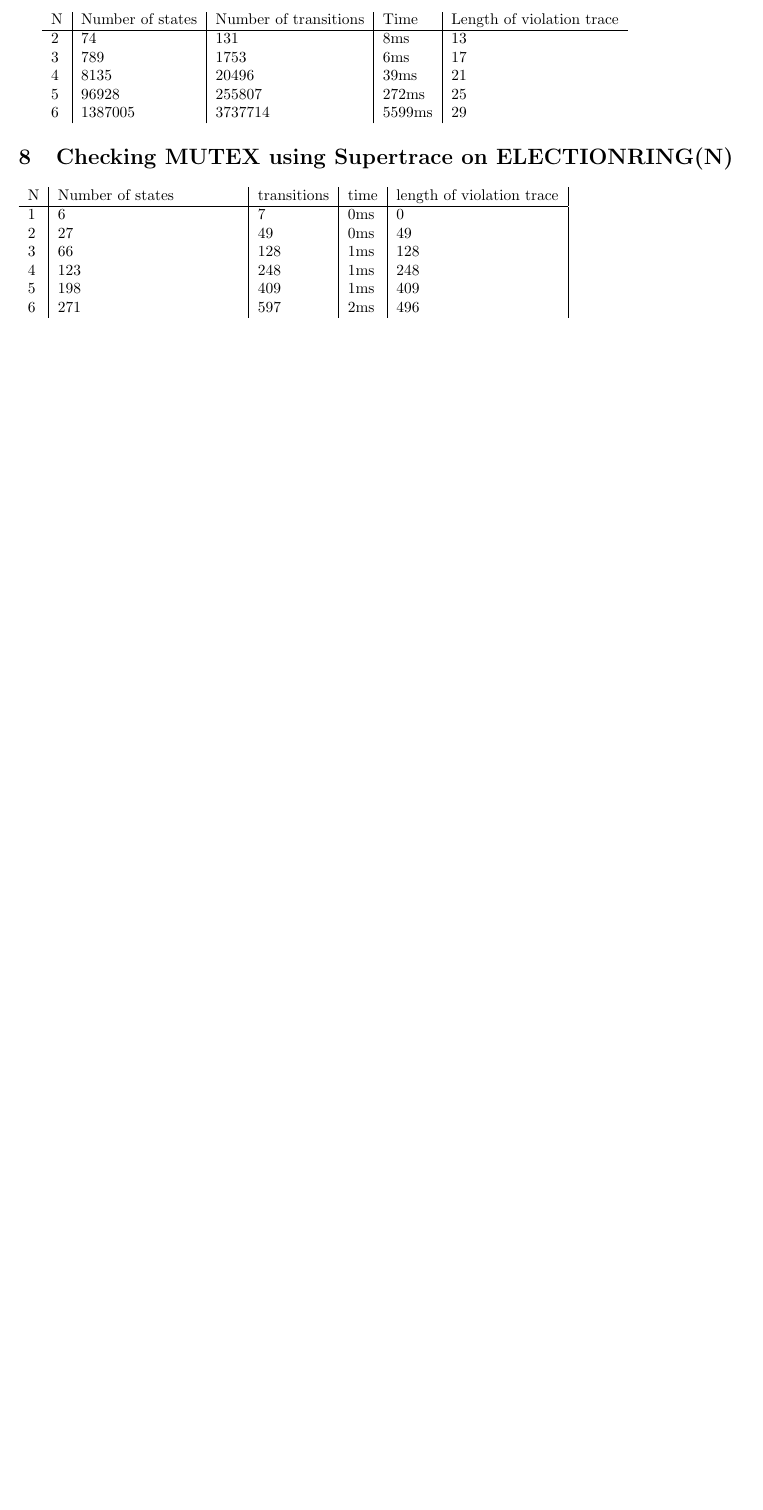
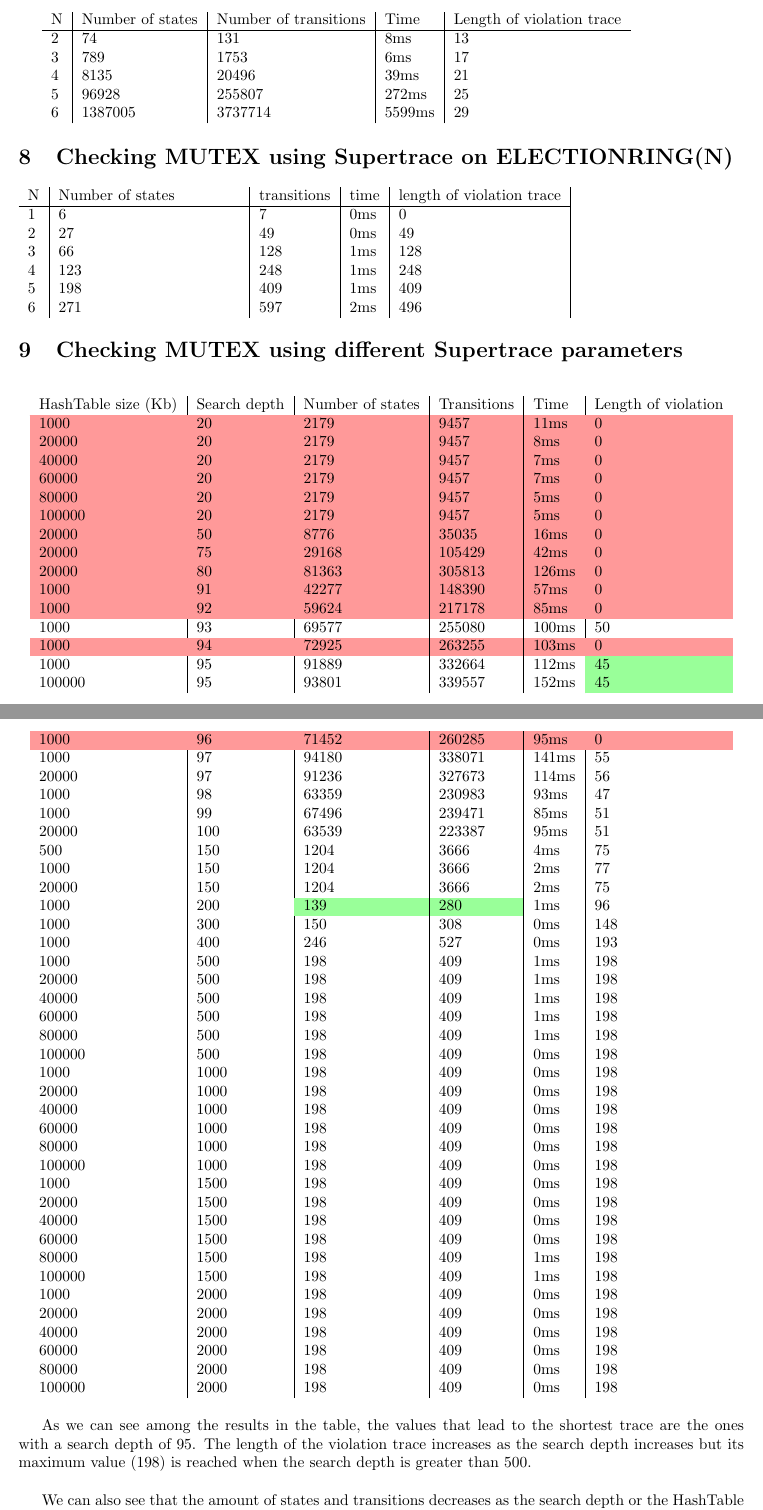
Before and after one commit to fthuin/LINGI2143_Concurrent_Systems, a LaTeX document (LaTeX/Main.tex, which reads LaTeX/supertrace_parameters.tex): part of page 5 of 5 before the commit and two parts of pages 5 and 6 of 6 after it, the two joined at a grey line, cut so that both start at the same text, the shorter picture padded with empty space. Compiled offline with pdfLaTeX.

Commit message:
mesures de supertraces

```diff
--- a/LaTeX/Main.tex
+++ b/LaTeX/Main.tex
@@ -8,6 +8,8 @@
 \usepackage{todonotes}
 \usepackage[fleqn]{amsmath}
 \usepackage{spverbatim}
+\usepackage{longtable}
+\usepackage{color, colortbl}
 \newcommand{\HRule}{\rule{\linewidth}{0.5mm}}
 
 \begin{document}
@@ -79,6 +81,9 @@ When a node crash, it realize the action ''crash'' to go in the state NODE\_CRAS
 \section{Checking MUTEX using Supertrace on ELECTIONRING(N)}
 \input{supertrace_mutex.tex}
 
+\section{Checking MUTEX using different Supertrace parameters}
+\input{supertrace_parameters.tex}
+
 \section{Conclusion}
 \input{conclusion.tex}
 \end{document}
--- /dev/null
+++ b/LaTeX/supertrace_parameters.tex
@@ -0,0 +1,59 @@
+\begin{longtable}{l|l|l|l|l|l}
+HashTable size (Kb) & Search depth & Number of states & Transitions & Time & Length of violation \\
+\hline
+\rowcolor{red!40}1000 & 20 & 2179 & 9457 & 11ms & 0 \\
+\rowcolor{red!40}20000 & 20 & 2179 & 9457 & 8ms & 0 \\
+\rowcolor{red!40}40000 & 20 & 2179 & 9457 & 7ms & 0 \\
+\rowcolor{red!40}60000 & 20 & 2179 & 9457 & 7ms & 0 \\
+\rowcolor{red!40}80000 & 20 & 2179 & 9457 & 5ms & 0 \\
+\rowcolor{red!40}100000 & 20 & 2179 & 9457 & 5ms & 0 \\
+\rowcolor{red!40}20000 & 50 & 8776 & 35035 & 16ms & 0 \\
+\rowcolor{red!40}20000 & 75 & 29168 & 105429 & 42ms & 0 \\
+\rowcolor{red!40}20000 & 80 & 81363 & 305813 & 126ms & 0 \\
+\rowcolor{red!40}1000 & 91 & 42277 & 148390 & 57ms & 0 \\
+\rowcolor{red!40}1000 & 92 & 59624 & 217178 & 85ms & 0 \\
+1000 & 93 & 69577 & 255080 & 100ms & 50 \\
+\rowcolor{red!40}1000 & 94 & 72925 & 263255 & 103ms & 0 \\
+1000 & 95 & 91889 & 332664 & 112ms & \cellcolor{green!40}45 \\
+100000 & 95 & 93801 & 339557 & 152ms & \cellcolor{green!40}45 \\
+\rowcolor{red!40}1000 & 96 & 71452 & 260285 & 95ms & 0 \\
+1000 & 97 & 94180 & 338071 & 141ms & 55 \\
+20000 & 97 & 91236 & 327673 & 114ms & 56 \\
+1000 & 98 & 63359 & 230983 & 93ms & 47 \\
+1000 & 99 & 67496 & 239471 & 85ms & 51 \\
+20000 & 100 & 63539 & 223387 & 95ms & 51 \\
+500 & 150 & 1204 & 3666 & 4ms & 75 \\
+1000 & 150 & 1204 & 3666 & 2ms & 77 \\
+20000 & 150 & 1204 & 3666 & 2ms & 75 \\
+1000 & 200 & \cellcolor{green!40}139 & \cellcolor{green!40}280 & 1ms & 96 \\
+1000 & 300 & 150 & 308 & 0ms & 148 \\
+1000 & 400 & 246 & 527 & 0ms & 193 \\
+1000 & 500 & 198 & 409 & 1ms & 198 \\
+20000 & 500 & 198 & 409 & 1ms & 198 \\
+40000 & 500 & 198 & 409 & 1ms & 198 \\
+60000 & 500 & 198 & 409 & 1ms & 198 \\
+80000 & 500 & 198 & 409 & 1ms & 198 \\
+100000 & 500 & 198 & 409 & 0ms & 198 \\
+1000 & 1000 & 198 & 409 & 0ms & 198 \\
+20000 & 1000 & 198 & 409 & 0ms & 198 \\
+40000 & 1000 & 198 & 409 & 0ms & 198 \\
+60000 & 1000 & 198 & 409 & 0ms & 198 \\
+80000 & 1000 & 198 & 409 & 0ms & 198 \\
+100000 & 1000 & 198 & 409 & 0ms & 198 \\
+1000 & 1500 & 198 & 409 & 0ms & 198 \\
+20000 & 1500 & 198 & 409 & 0ms & 198 \\
+40000 & 1500 & 198 & 409 & 0ms & 198 \\
+60000 & 1500 & 198 & 409 & 0ms & 198 \\
+80000 & 1500 & 198 & 409 & 1ms & 198 \\
+100000 & 1500 & 198 & 409 & 1ms & 198 \\
+1000 & 2000 & 198 & 409 & 0ms & 198 \\
+20000 & 2000 & 198 & 409 & 0ms & 198 \\
+40000 & 2000 & 198 & 409 & 0ms & 198 \\
+60000 & 2000 & 198 & 409 & 0ms & 198 \\
+80000 & 2000 & 198 & 409 & 0ms & 198 \\
+100000 & 2000 & 198 & 409 & 0ms & 198 \\
+\end{longtable}
+
+As we can see among the results in the table, the values that lead to the shortest trace are the ones with a search depth of 95. The length of the violation trace increases as the search depth increases but its maximum value (198) is reached when the search depth is greater than 500. \newline
+
+We can also see that the amount of states and transitions decreases as the search depth or the HashTable size increases. \newline
```
Also changed, not shown: LaTeX/crashringlts.tex (+1 -1 lines), LaTeX/crashring.jpeg (deleted), LaTeX/crashring.png (added), LaTeX/epl-logo.jpg (deleted), LaTeX/epl-logo.png (added), LaTeX/Main.tex (2 more changed lines).
